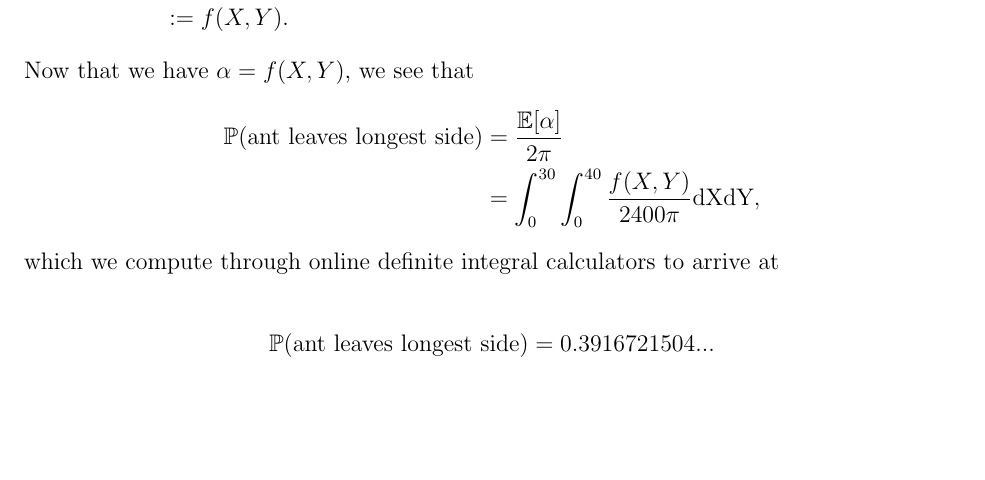
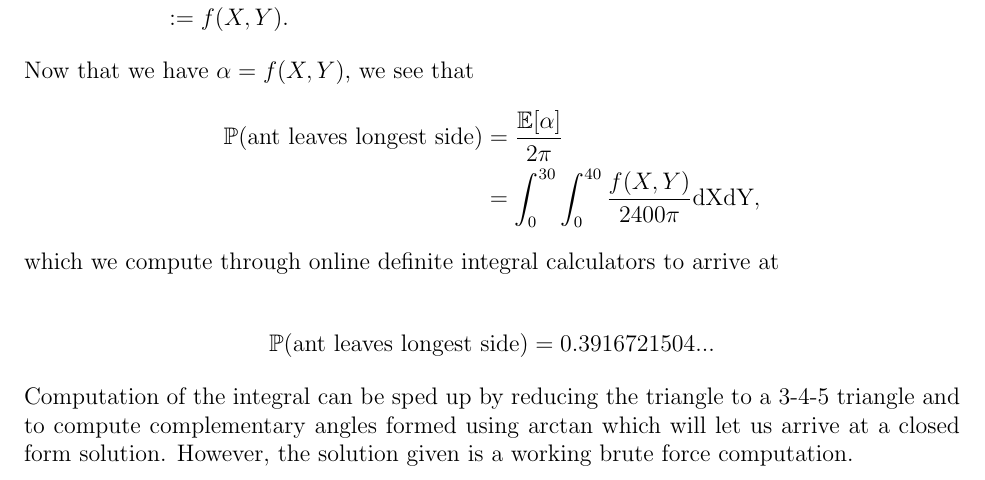
Before and after one commit to calvinleng97/project-euler, a LaTeX document (613/explanation.tex): part of the page, cut so that both start at the same text, the shorter picture padded with empty space. Compiled offline with pdfLaTeX.

Commit message:
Update explanation.tex

```diff
--- a/613/explanation.tex
+++ b/613/explanation.tex
@@ -51,4 +51,7 @@ which we compute through online definite integral calculators to arrive at
 \begin{align*}
     \mathbb{P}(\text{ant leaves longest side}) = 0.3916721504...
 \end{align*}
+
+\noindent
+Computation of the integral can be sped up by reducing the triangle to a 3-4-5 triangle and to compute complementary angles formed using $\arctan$ which will let us arrive at a closed form solution. However, the solution given is a working brute force computation.
 \end{document}
```
